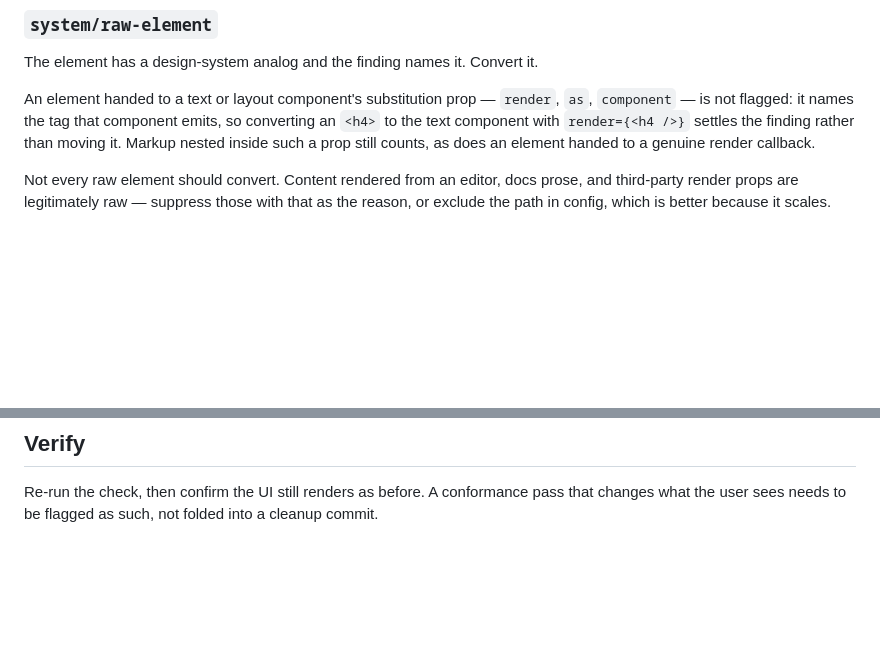
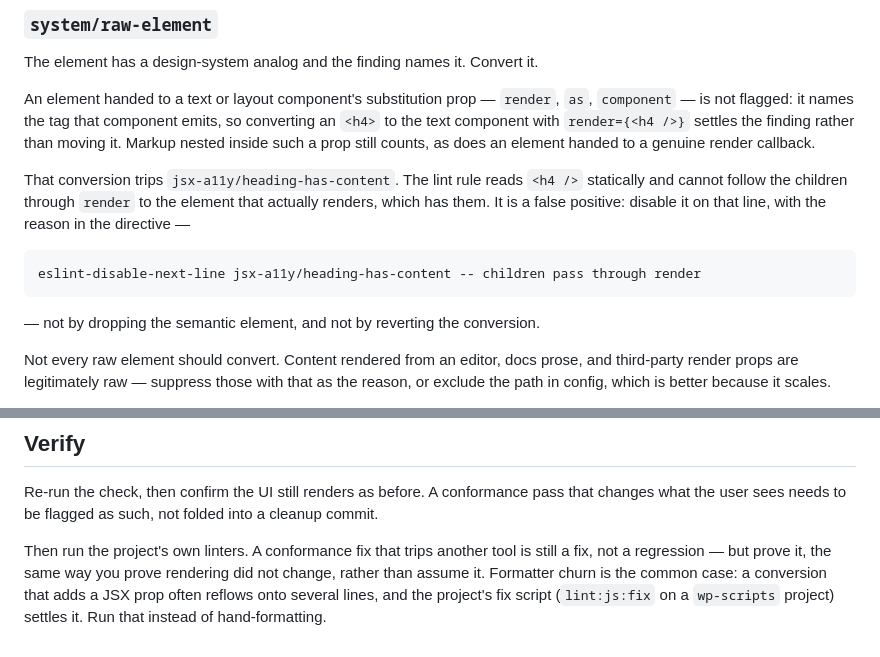
Before and after one commit to dabowman/loupe, a Markdown page: skills/loupe-remediation/SKILL.md, 2 parts joined by grey strips. Drawn GitHub-style; blank space fills up the shorter version.

Commit message:
docs(remediation): carry the a11y and formatter fallout of a render conversion
Converting a heading to `<Text render={ <h4 /> }>` trips
`jsx-a11y/heading-has-content`, which reads `<h4 />` statically and cannot
see the children `render` passes through. The `system/raw-element` remedy now
says it is a false positive and that the answer is a per-line disable naming
that reason — not dropping the semantic element, not reverting.

Verify gains the general rule: a conformance fix that trips another tool is
still a fix, but prove it rather than assume it, and let the project's fix
script (`lint:js:fix`) settle formatter churn from reflowed JSX props.

Fixes #22

Co-Authored-By: Claude Opus 5.5 <noreply@anthropic.com>
Claude-Session: https://claude.ai/code/session_01VZQ2pANrHnPrMxQnrKVkxz

````diff
--- a/skills/loupe-remediation/SKILL.md
+++ b/skills/loupe-remediation/SKILL.md
@@ -185,6 +185,17 @@ converting an `<h4>` to the text component with `render={<h4 />}` settles the
 finding rather than moving it. Markup nested inside such a prop still counts, as
 does an element handed to a genuine render callback.
 
+That conversion trips `jsx-a11y/heading-has-content`. The lint rule reads
+`<h4 />` statically and cannot follow the children through `render` to the
+element that actually renders, which has them. It is a false positive: disable
+it on that line, with the reason in the directive —
+
+```
+eslint-disable-next-line jsx-a11y/heading-has-content -- children pass through render
+```
+
+— not by dropping the semantic element, and not by reverting the conversion.
+
 Not every raw element should convert. Content rendered from an editor, docs
 prose, and third-party render props are legitimately raw — suppress those with
 that as the reason, or exclude the path in config, which is better because it
@@ -364,3 +375,10 @@ makes a mistake obvious.
 Re-run the check, then confirm the UI still renders as before. A conformance
 pass that changes what the user sees needs to be flagged as such, not folded
 into a cleanup commit.
+
+Then run the project's own linters. A conformance fix that trips another tool is
+still a fix, not a regression — but prove it, the same way you prove rendering
+did not change, rather than assume it. Formatter churn is the common case: a
+conversion that adds a JSX prop often reflows onto several lines, and the
+project's fix script (`lint:js:fix` on a `wp-scripts` project) settles it. Run
+that instead of hand-formatting.
````
